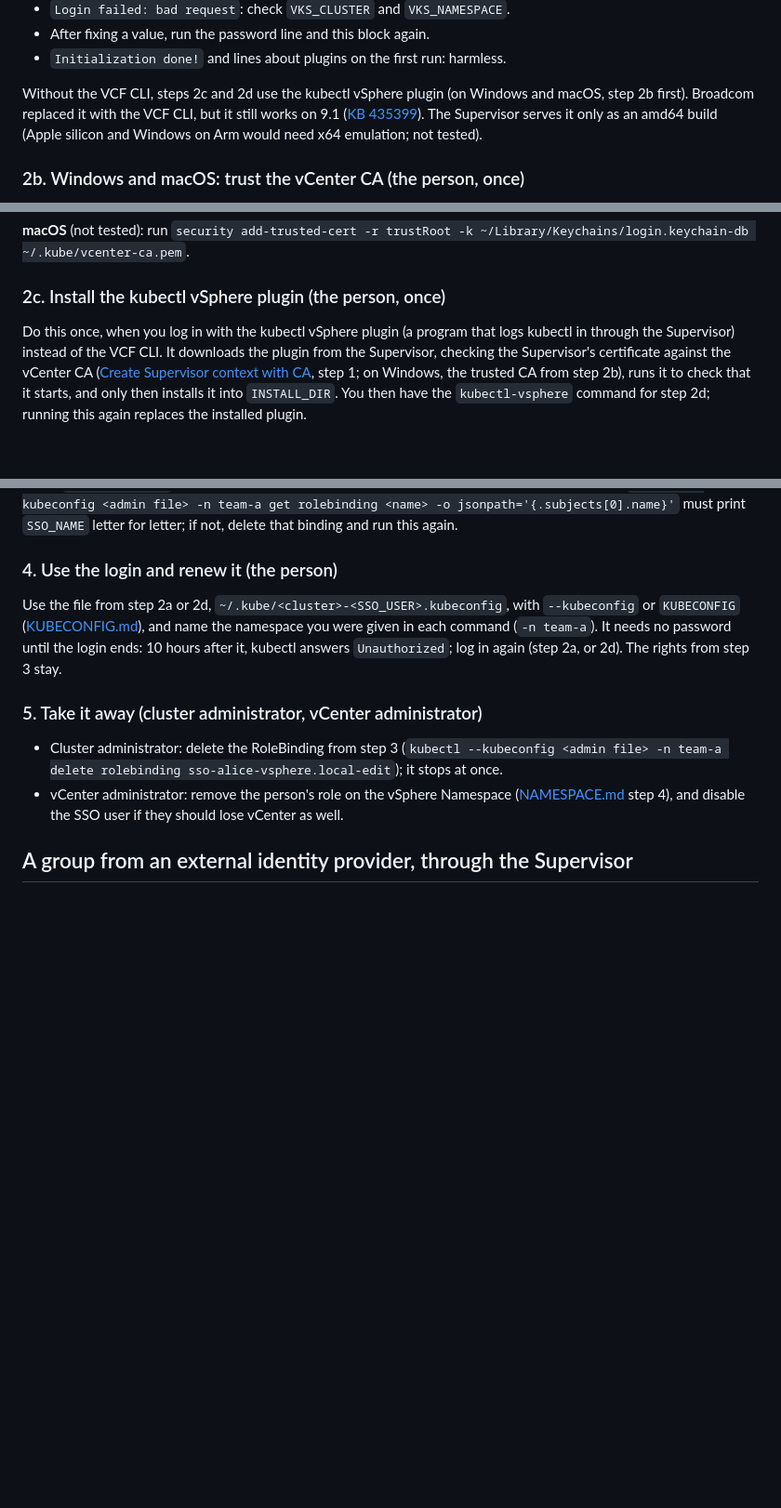
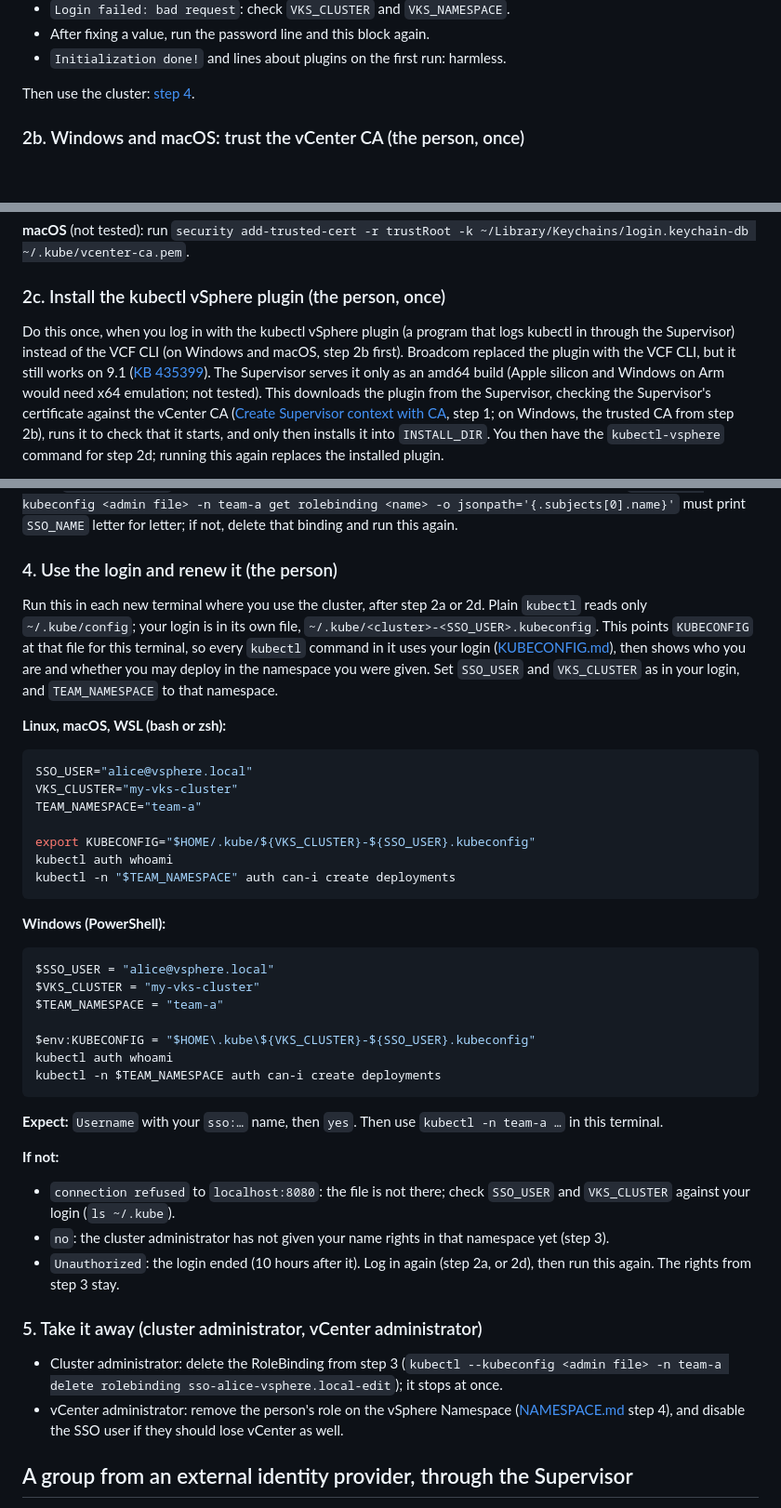
Before and after one commit to AndriyKalashnykov/vks-guides, a Markdown page: docs/ACCESS.md, 3 parts joined by grey strips. Shown at 93% size. Drawn GitHub-style; blank space fills up the shorter version.

Commit message:
docs: ACCESS step 4 is a block that points KUBECONFIG at the login; plugin note moves to 2c
Step 4 (use the login) was prose only, so a person had to work out that plain
kubectl reads only ~/.kube/config. It is now a block per OS: SSO_USER,
VKS_CLUSTER, TEAM_NAMESPACE, KUBECONFIG set for the terminal, whoami and
can-i create deployments. Run on vks-walkbox-ubuntu-clean as user1 on
dev/cluster-01: Username sso:user1@vsphere.local, yes; a wrong cluster name
gives the localhost:8080 refusal its If-not names. The kubectl vSphere plugin
paragraph left 2a (VCF CLI users) for 2c, the step that installs the plugin.

````diff
--- a/docs/ACCESS.md
+++ b/docs/ACCESS.md
@@ -280,10 +280,7 @@ for example `sso:Alice@vsphere.local`).
 - After fixing a value, run the password line and this block again.
 - `Initialization done!` and lines about plugins on the first run: harmless.
 
-Without the VCF CLI, steps 2c and 2d use the kubectl vSphere plugin (on Windows and macOS, step 2b first). Broadcom replaced it with the
-VCF CLI, but it still works on 9.1 ([KB 435399](https://knowledge.broadcom.com/external/article/435399)).
-The Supervisor serves it only as an amd64 build (Apple silicon and Windows on Arm would need x64
-emulation; not tested).
+Then use the cluster: [step 4](#4-use-the-login-and-renew-it-the-person).
 
 ### 2b. Windows and macOS: trust the vCenter CA (the person, once)
 
@@ -311,7 +308,11 @@ example over SSH). Run the line in Windows PowerShell on the desktop.
 ### 2c. Install the kubectl vSphere plugin (the person, once)
 
 Do this once, when you log in with the kubectl vSphere plugin (a program that logs kubectl in
-through the Supervisor) instead of the VCF CLI. It downloads the plugin from the Supervisor,
+through the Supervisor) instead of the VCF CLI (on Windows and macOS, step 2b first). Broadcom
+replaced the plugin with the VCF CLI, but it still works on 9.1
+([KB 435399](https://knowledge.broadcom.com/external/article/435399)). The Supervisor serves it only
+as an amd64 build (Apple silicon and Windows on Arm would need x64 emulation; not tested). This
+downloads the plugin from the Supervisor,
 checking the Supervisor's certificate against the vCenter CA
 ([Create Supervisor context with CA](LOGIN.md#create-supervisor-context-with-ca), step 1; on Windows,
 the trusted CA from step 2b), runs it to check that it starts, and only then installs it into
@@ -539,10 +540,46 @@ binding and run this again.
 
 ### 4. Use the login and renew it (the person)
 
-Use the file from step 2a or 2d, `~/.kube/<cluster>-<SSO_USER>.kubeconfig`, with `--kubeconfig` or
-`KUBECONFIG` ([KUBECONFIG.md](KUBECONFIG.md#2-use-a-file)), and name the namespace you were given
-in each command (`-n team-a`). It needs no password until the login ends: 10 hours after it,
-kubectl answers `Unauthorized`; log in again (step 2a, or 2d). The rights from step 3 stay.
+Run this in each new terminal where you use the cluster, after step 2a or 2d. Plain `kubectl` reads
+only `~/.kube/config`; your login is in its own file, `~/.kube/<cluster>-<SSO_USER>.kubeconfig`.
+This points `KUBECONFIG` at that file for this terminal, so every `kubectl` command in it uses your
+login ([KUBECONFIG.md](KUBECONFIG.md#2-use-a-file)), then shows who you are and whether you may
+deploy in the namespace you were given. Set `SSO_USER` and `VKS_CLUSTER` as in your login, and
+`TEAM_NAMESPACE` to that namespace.
+
+**Linux, macOS, WSL (bash or zsh):**
+
+```sh
+SSO_USER="alice@vsphere.local"
+VKS_CLUSTER="my-vks-cluster"
+TEAM_NAMESPACE="team-a"
+
+export KUBECONFIG="$HOME/.kube/${VKS_CLUSTER}-${SSO_USER}.kubeconfig"
+kubectl auth whoami
+kubectl -n "$TEAM_NAMESPACE" auth can-i create deployments
+```
+
+**Windows (PowerShell):**
+
+```powershell
+$SSO_USER = "alice@vsphere.local"
+$VKS_CLUSTER = "my-vks-cluster"
+$TEAM_NAMESPACE = "team-a"
+
+$env:KUBECONFIG = "$HOME\.kube\${VKS_CLUSTER}-${SSO_USER}.kubeconfig"
+kubectl auth whoami
+kubectl -n $TEAM_NAMESPACE auth can-i create deployments
+```
+
+**Expect:** `Username` with your `sso:…` name, then `yes`. Then use `kubectl -n team-a …` in this
+terminal.
+
+**If not:**
+- `connection refused` to `localhost:8080`: the file is not there; check `SSO_USER` and
+  `VKS_CLUSTER` against your login (`ls ~/.kube`).
+- `no`: the cluster administrator has not given your name rights in that namespace yet (step 3).
+- `Unauthorized`: the login ended (10 hours after it). Log in again (step 2a, or 2d), then run this
+  again. The rights from step 3 stay.
 
 ### 5. Take it away (cluster administrator, vCenter administrator)
 
````
